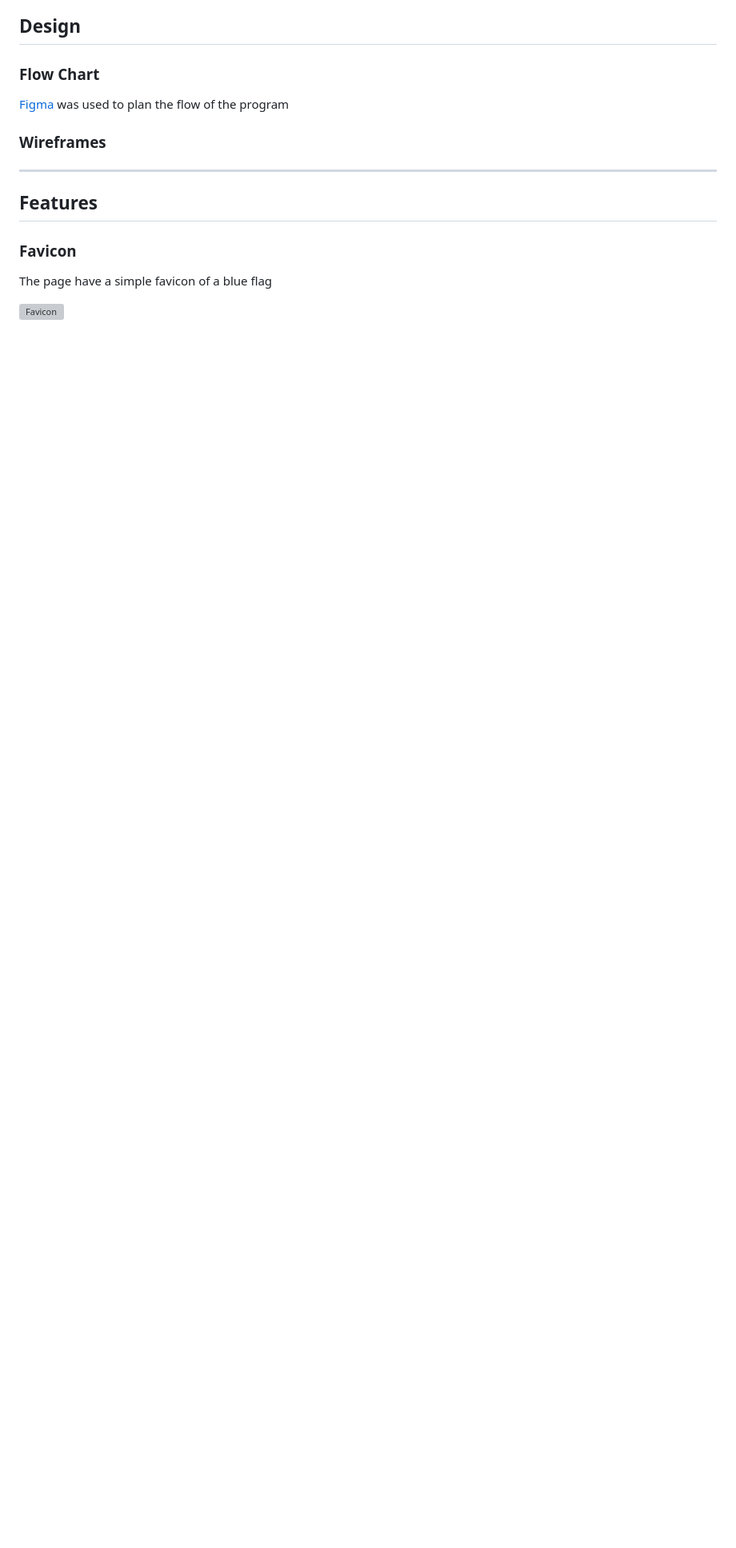
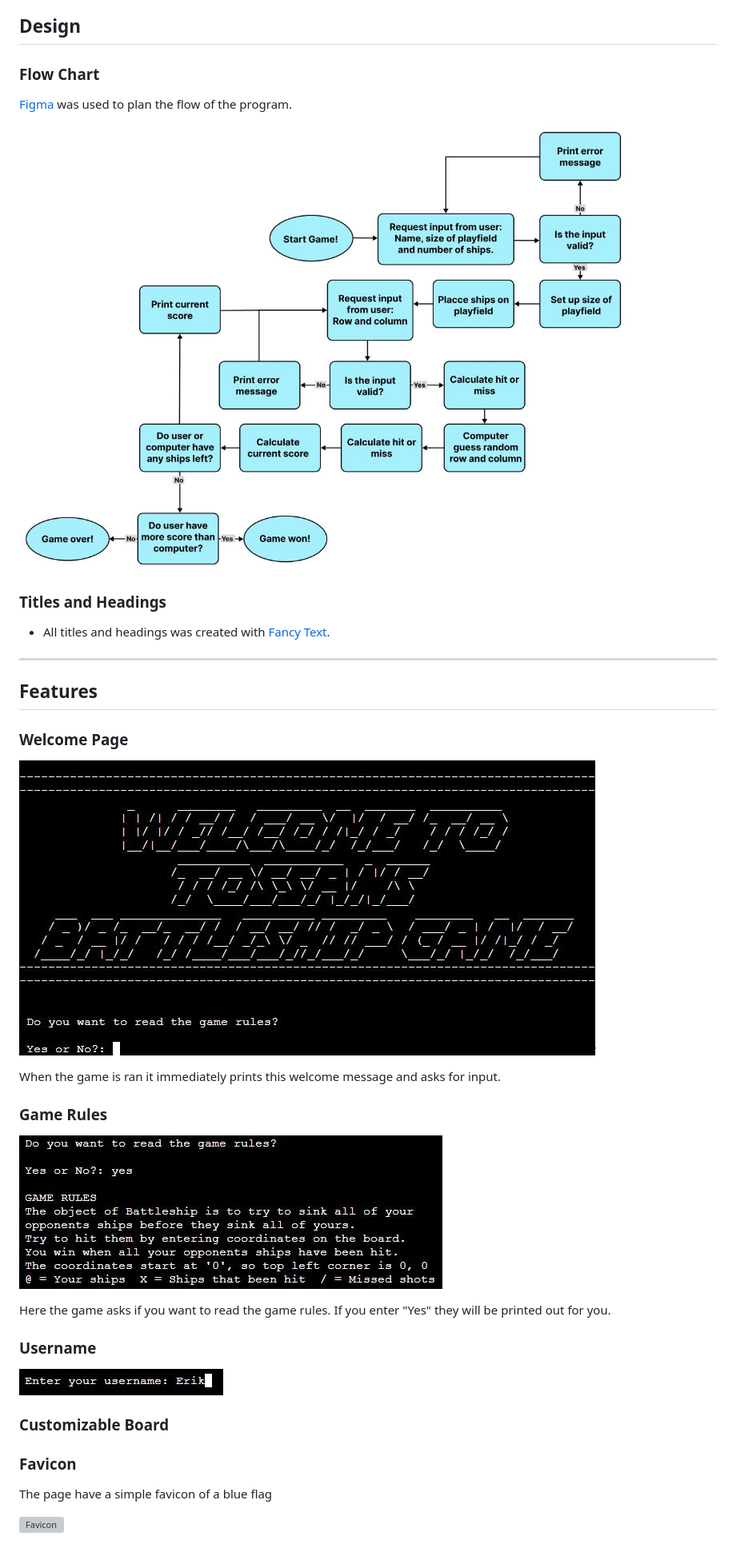
Before and after one commit to Code-Institute-Submissions/Tossan99-battleship, a Markdown page: README.md, the part around the change. Shown: that part at 80% size. Drawn GitHub-style; pictures changed too: readme-images/username.JPG (added); blank space fills up the shorter version; grey boxes are pictures that could not be loaded.

Commit message:
README: Add content to Design and Features sections

```diff
--- a/README.md
+++ b/README.md
@@ -43,14 +43,31 @@ As the developer I want:
 
 ### Flow Chart
 
-[Figma](https://www.figma.com/) was used to plan the flow of the program
+[Figma](https://www.figma.com/) was used to plan the flow of the program.
 
-### Wireframes
+![Flow chart](readme-images/flowchart.JPG)
+
+### Titles and Headings
+* All titles and headings was created with [Fancy Text](https://www.fancytextpro.com/BigTextGenerator).
 
 ---
 
 ## Features
 
+### Welcome Page
+![Welcome page](readme-images/welcome.JPG)
+
+When the game is ran it immediately prints this welcome message and asks for input.
+
+### Game Rules
+![Game Rules](readme-images/rules.JPG)
+
+Here the game asks if you want to read the game rules. If you enter "Yes" they will be printed out for you.
+
+### Username
+![Username](readme-images/username.JPG)
+
+### Customizable Board
 
 ### Favicon
 
```
